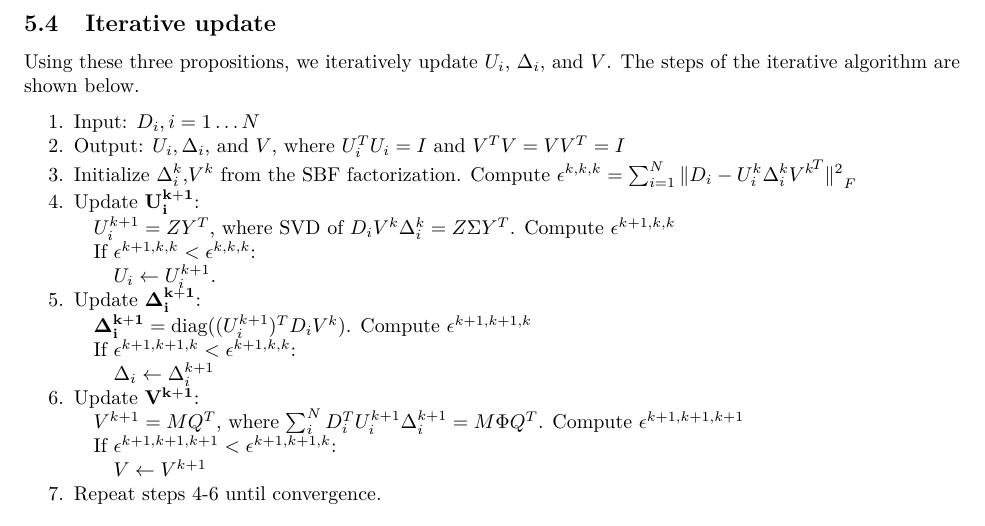
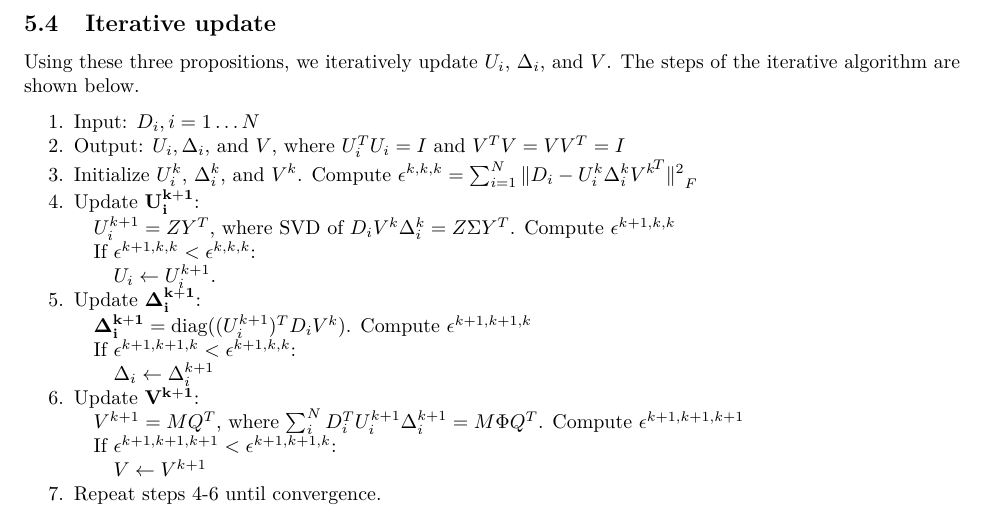
Before and after one commit to amalthomas111/SBF, an R Markdown document (doc/SBF_vignette.Rmd): part of page 9 of 15, cut so that both start at the same text. The pictures show the output file doc/SBF_vignette.pdf that the author committed with the source.

Commit message:
updated vignette

```diff
--- a/doc/SBF_vignette.Rmd
+++ b/doc/SBF_vignette.Rmd
@@ -504,7 +504,7 @@ $V$. The steps of the iterative algorithm are shown below.
 
 1. Input: $D_i, i={1 \ldots N}$
 2. Output: $U_i,\Delta_i$, and $V$, where $U_i^T U_i = I$ and $V^T V = V V^T = I$
-3. Initialize $\Delta_i^{k}$,$V^{k}$ from the SBF factorization.
+3. Initialize $U_i^{k}$, $\Delta_i^{k}$, and $V^{k}$.
 Compute $\epsilon^{k,k,k} = {\sum^{N}_{i=1}\|D_i - U_i^{k} \Delta_i^{k} {V^{k}}^{\!T}\|^{2}}_F$
 4. Update $\mathbf{U_i^{k+1}}$:\
 &nbsp;&nbsp;&nbsp;$U_i^{k+1} = Z Y^T$, where SVD of
```
Also changed, not shown: vignettes/SBF_vignette.Rmd (+1 -1 lines), doc/SBF_vignette.pdf.
